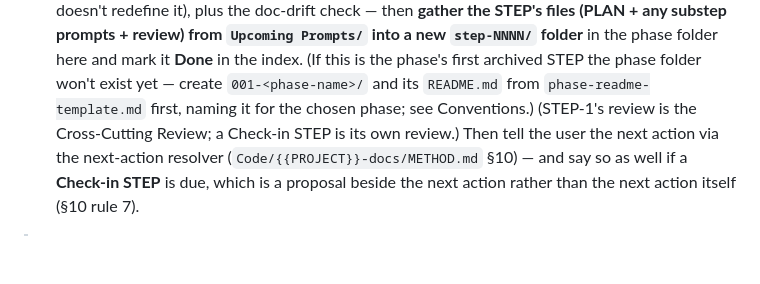
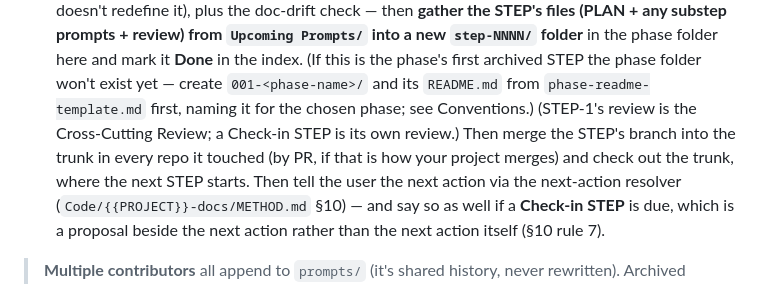
Before and after one commit to mherschberg/Throughstone, a Markdown page: prompts/README.md, the part around the change. Rendered like a GitHub page; blank space fills up the shorter version.

Commit message:
prompts/README.md: merge a STEP's branch into the trunk when the STEP closes
Nothing said when a STEP branch reaches the trunk, though the next
chat's index rows must go there. Taking a new project through STEP-1,
the Cross-Cutting Review closed on step-0001-architecture and said it
was not merged; the planning session found the trunk 16 commits behind
and had to stop and ask before fast-forwarding it, and an agent that
didn't ask could have written its rows on the STEP branch, or on a
trunk where STEP-1 was still In progress. Step 7 of the recipe, the
close a STEP follows, now merges the branch in every repo the STEP
touched, by PR where that is how the project merges, and checks out the
trunk, where the next STEP starts. The Cross-Cutting Review, the
check-in and the Incident STEP, which close by their own text, now
point to it.

Co-Authored-By: Claude Opus 5.5 <noreply@anthropic.com>

```diff
--- a/prompts/README.md
+++ b/prompts/README.md
@@ -166,7 +166,9 @@ teammate will need later.
    first archived STEP the phase folder won't exist yet — create `001-<phase-name>/` and its
    `README.md` from `phase-readme-template.md` first, naming it for the chosen phase; see
    Conventions.)
-   (STEP-1's review is the Cross-Cutting Review; a Check-in STEP is its own review.) Then tell the user
+   (STEP-1's review is the Cross-Cutting Review; a Check-in STEP is its own review.)
+   Then merge the STEP's branch into the trunk in every repo it touched (by PR, if that is how
+   your project merges) and check out the trunk, where the next STEP starts. Then tell the user
    the next action via the next-action resolver (`Code/{{PROJECT}}-docs/METHOD.md` §10) — and
    say so as well if a **Check-in STEP** is due, which is a proposal beside the next action
    rather than the next action itself (§10 rule 7).
```
